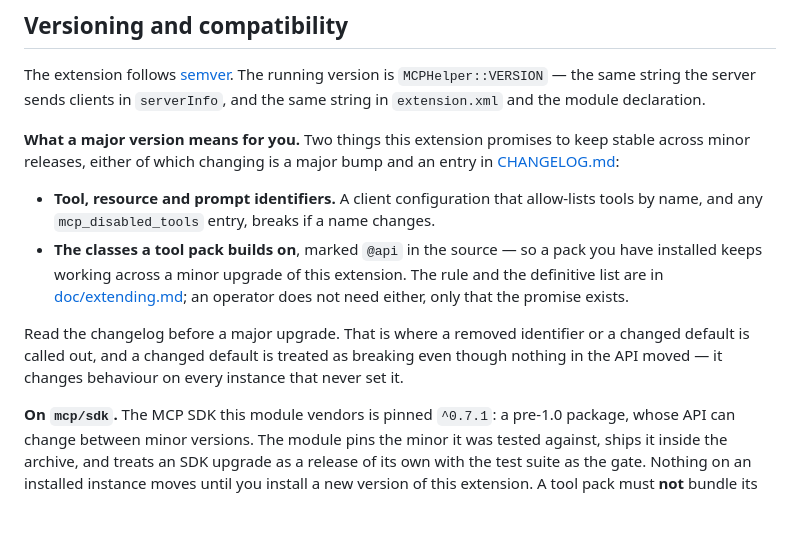
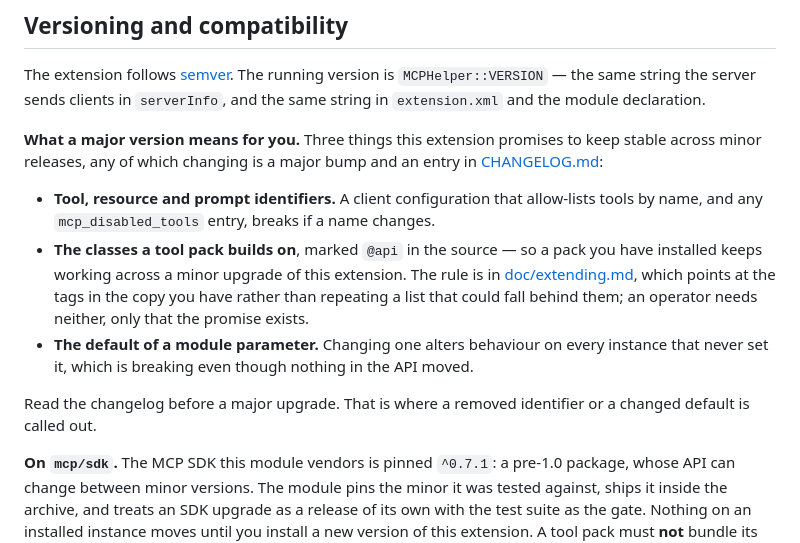
Before and after one commit to AltiooBV/altioo-mcp, a Markdown page: README.md, the part around the change. Drawn GitHub-style; blank space fills up the shorter version.

Commit message:
fix(readme): the semver surface is three things, not two
CHANGELOG.md lists three: @api classes, identifiers, and module parameter
defaults. The README promised "two things", then described the third in the
paragraph underneath — so the count was wrong and the list incomplete while
the prose was right.

Defaults are now a bullet like the other two, and the trailing paragraph
stops carrying half a list item.

Also drops the claim that doc/extending.md holds "the definitive list" of
@api classes. It deliberately does not: it gives a grep, on the grounds
that the tags in the copy you have cannot fall behind and a list can.

```diff
--- a/README.md
+++ b/README.md
@@ -781,20 +781,22 @@ The extension follows [semver](https://semver.org/). The running version is
 `MCPHelper::VERSION` — the same string the server sends clients in `serverInfo`, and the same
 string in `extension.xml` and the module declaration.
 
-**What a major version means for you.** Two things this extension promises to keep stable
-across minor releases, either of which changing is a major bump and an entry in
+**What a major version means for you.** Three things this extension promises to keep stable
+across minor releases, any of which changing is a major bump and an entry in
 [CHANGELOG.md](CHANGELOG.md):
 
 - **Tool, resource and prompt identifiers.** A client configuration that allow-lists tools by
   name, and any `mcp_disabled_tools` entry, breaks if a name changes.
 - **The classes a tool pack builds on**, marked `@api` in the source — so a pack you have
-  installed keeps working across a minor upgrade of this extension. The rule and the definitive
-  list are in [doc/extending.md](doc/extending.md); an operator does not need either, only that
-  the promise exists.
+  installed keeps working across a minor upgrade of this extension. The rule is in
+  [doc/extending.md](doc/extending.md), which points at the tags in the copy you have rather
+  than repeating a list that could fall behind them; an operator needs neither, only that the
+  promise exists.
+- **The default of a module parameter.** Changing one alters behaviour on every instance that
+  never set it, which is breaking even though nothing in the API moved.
 
 Read the changelog before a major upgrade. That is where a removed identifier or a changed
-default is called out, and a changed default is treated as breaking even though nothing in the
-API moved — it changes behaviour on every instance that never set it.
+default is called out.
 
 **On `mcp/sdk`.** The MCP SDK this module vendors is pinned `^0.7.1`: a pre-1.0 package, whose
 API can change between minor versions. The module pins the minor it was tested against, ships
```
